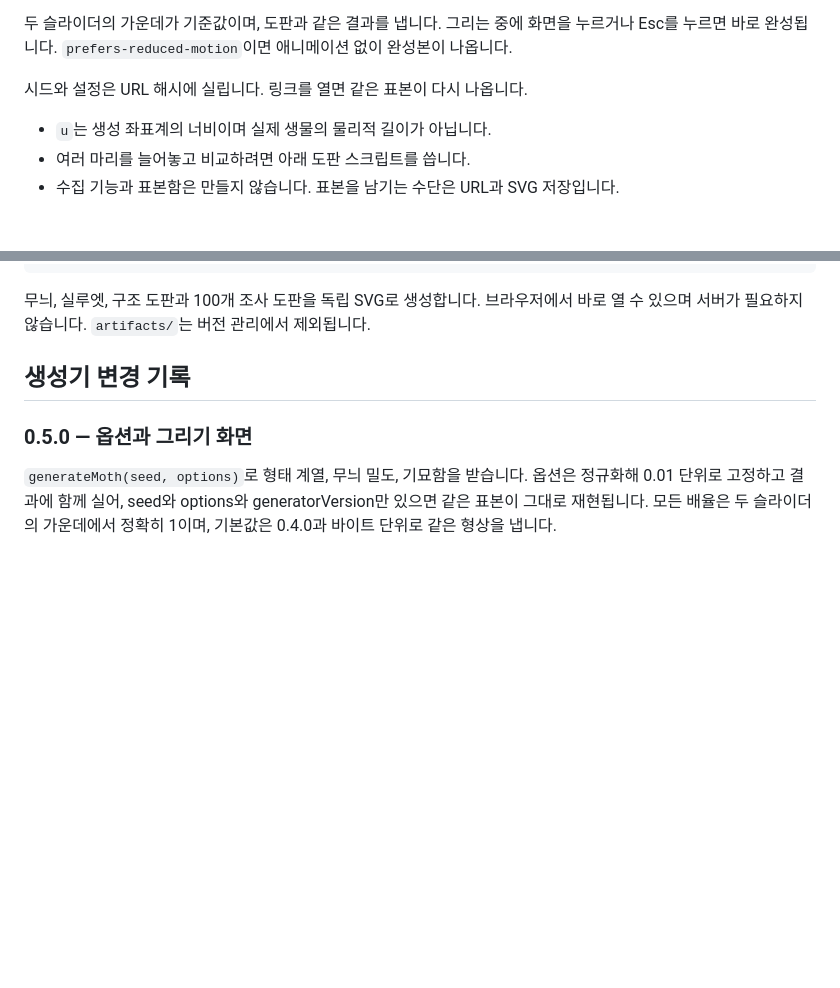
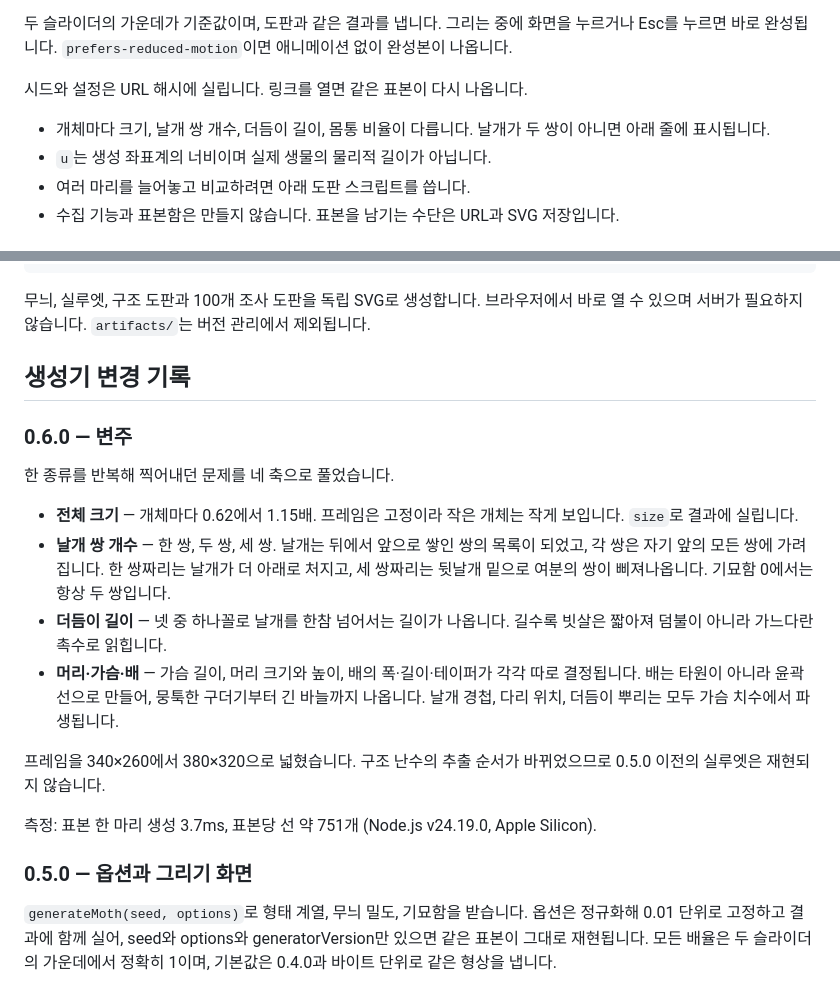
Before and after one commit to seungjae99/mothdraw, a Markdown page: README.md, 2 parts joined by grey strips. Rendered like a GitHub page; blank space fills up the shorter version.

Commit message:
docs: record the variation axes and 0.6.0

```diff
--- a/README.md
+++ b/README.md
@@ -42,6 +42,7 @@ cd /Users/choi/dev/proj/mothdraw
 
 시드와 설정은 URL 해시에 실립니다. 링크를 열면 같은 표본이 다시 나옵니다.
 
+- 개체마다 크기, 날개 쌍 개수, 더듬이 길이, 몸통 비율이 다릅니다. 날개가 두 쌍이 아니면 아래 줄에 표시됩니다.
 - `u`는 생성 좌표계의 너비이며 실제 생물의 물리적 길이가 아닙니다.
 - 여러 마리를 늘어놓고 비교하려면 아래 도판 스크립트를 씁니다.
 - 수집 기능과 표본함은 만들지 않습니다. 표본을 남기는 수단은 URL과 SVG 저장입니다.
@@ -55,6 +56,20 @@ cd /Users/choi/dev/proj/mothdraw
 무늬, 실루엣, 구조 도판과 100개 조사 도판을 독립 SVG로 생성합니다. 브라우저에서 바로 열 수 있으며 서버가 필요하지 않습니다. `artifacts/`는 버전 관리에서 제외됩니다.
 
 ## 생성기 변경 기록
+
+### 0.6.0 — 변주
+
+한 종류를 반복해 찍어내던 문제를 네 축으로 풀었습니다.
+
+- **전체 크기** — 개체마다 0.62에서 1.15배. 프레임은 고정이라 작은 개체는 작게 보입니다. `size`로 결과에 실립니다.
+- **날개 쌍 개수** — 한 쌍, 두 쌍, 세 쌍. 날개는 뒤에서 앞으로 쌓인 쌍의 목록이 되었고, 각 쌍은 자기 앞의 모든 쌍에 가려집니다. 한 쌍짜리는 날개가 더 아래로 처지고, 세 쌍짜리는 뒷날개 밑으로 여분의 쌍이 삐져나옵니다. 기묘함 0에서는 항상 두 쌍입니다.
+- **더듬이 길이** — 넷 중 하나꼴로 날개를 한참 넘어서는 길이가 나옵니다. 길수록 빗살은 짧아져 덤불이 아니라 가느다란 촉수로 읽힙니다.
+- **머리·가슴·배** — 가슴 길이, 머리 크기와 높이, 배의 폭·길이·테이퍼가 각각 따로 결정됩니다. 배는 타원이 아니라 윤곽선으로 만들어, 뭉툭한 구더기부터 긴 바늘까지 나옵니다. 날개 경첩, 다리 위치, 더듬이 뿌리는 모두 가슴 치수에서 파생됩니다.
+
+프레임을 340×260에서 380×320으로 넓혔습니다. 구조 난수의 추출 순서가 바뀌었으므로 0.5.0 이전의 실루엣은 재현되지 않습니다.
+
+측정: 표본 한 마리 생성 3.7ms, 표본당 선 약 751개 (Node.js v24.19.0, Apple Silicon).
+
 
 ### 0.5.0 — 옵션과 그리기 화면
 
```
Also changed, not shown: DEVELOPMENT.md (+4 -2 lines).
